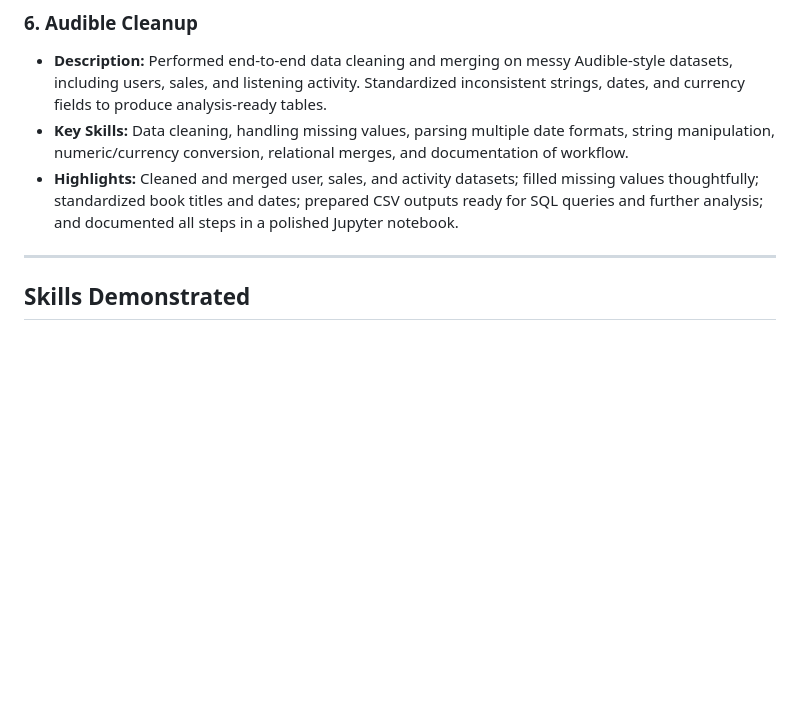
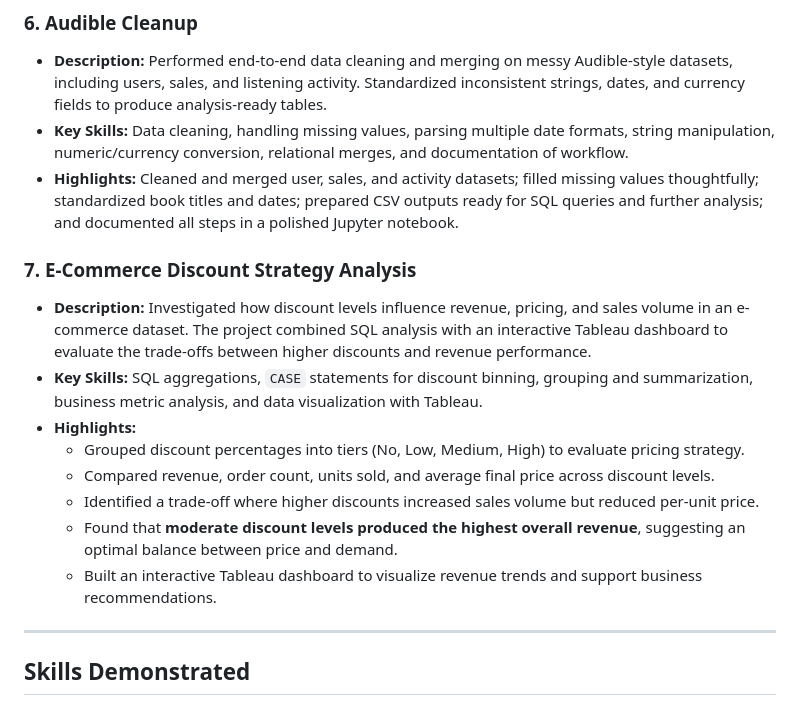
Before and after one commit to HolyOak6/data-wrangling, a Markdown page: README.md, the part around the change. GitHub-like rendering; blank space fills up the shorter version.

Commit message:
updated portfolio readme to include discount analysis project

```diff
--- a/README.md
+++ b/README.md
@@ -42,6 +42,15 @@ Welcome to my data wrangling portfolio! This repository showcases my ability to
 - **Key Skills:** Data cleaning, handling missing values, parsing multiple date formats, string manipulation, numeric/currency conversion, relational merges, and documentation of workflow.
 - **Highlights:** Cleaned and merged user, sales, and activity datasets; filled missing values thoughtfully; standardized book titles and dates; prepared CSV outputs ready for SQL queries and further analysis; and documented all steps in a polished Jupyter notebook.
 
+### 7. E-Commerce Discount Strategy Analysis
+- **Description:** Investigated how discount levels influence revenue, pricing, and sales volume in an e-commerce dataset. The project combined SQL analysis with an interactive Tableau dashboard to evaluate the trade-offs between higher discounts and revenue performance.
+- **Key Skills:** SQL aggregations, `CASE` statements for discount binning, grouping and summarization, business metric analysis, and data visualization with Tableau.
+- **Highlights:**
+  - Grouped discount percentages into tiers (No, Low, Medium, High) to evaluate pricing strategy.
+  - Compared revenue, order count, units sold, and average final price across discount levels.
+  - Identified a trade-off where higher discounts increased sales volume but reduced per-unit price.
+  - Found that **moderate discount levels produced the highest overall revenue**, suggesting an optimal balance between price and demand.
+  - Built an interactive Tableau dashboard to visualize revenue trends and support business recommendations.
 
 ---
 
```
